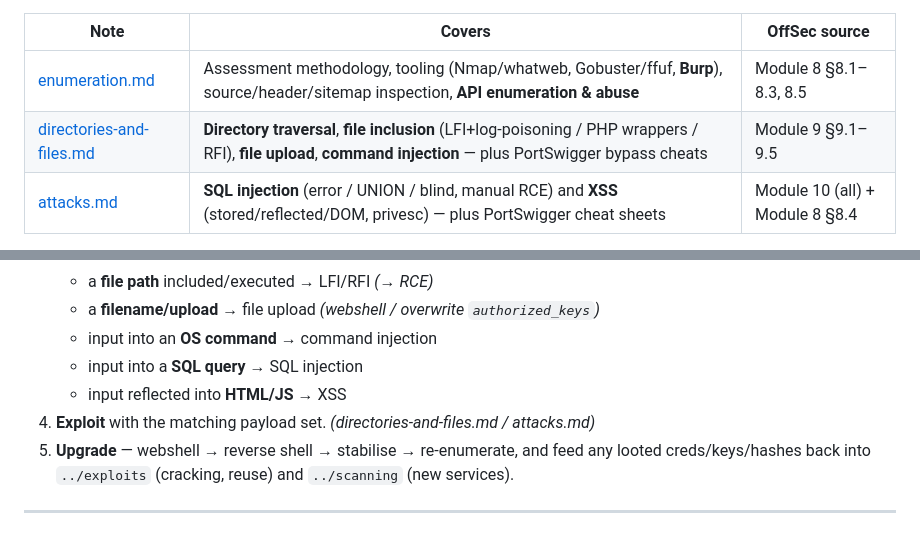
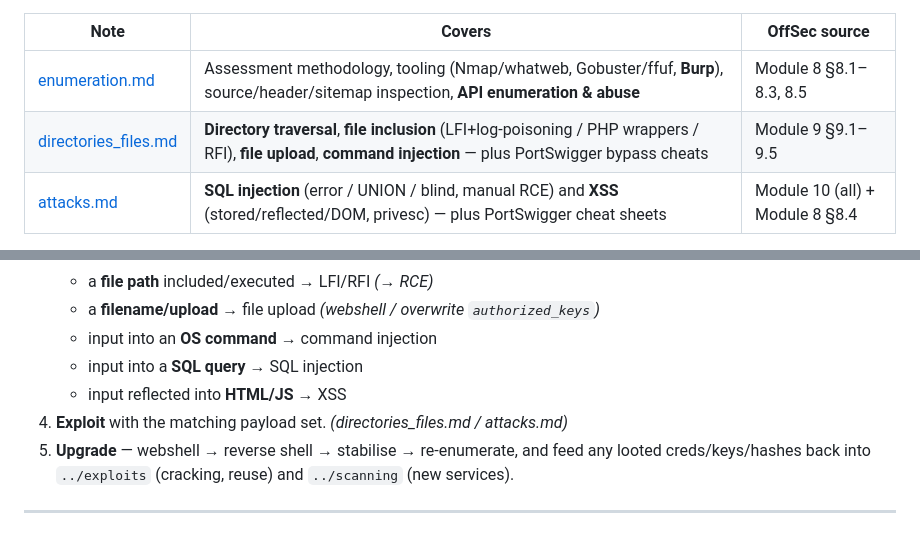
Before and after one commit to SkinnyRat/Cybersecurity, a Markdown page: web/README.md, 2 parts joined by grey strips. Rendered like a GitHub page.

Commit message:
Addded web stuff

```diff
--- a/web/README.md
+++ b/web/README.md
@@ -8,7 +8,7 @@ vulnerability classes to reach a foothold. Covers PEN-200 **Modules 8, 9, 10**.
 | Note | Covers | OffSec source |
 |---|---|---|
 | [enumeration.md](enumeration.md) | Assessment methodology, tooling (Nmap/whatweb, Gobuster/ffuf, **Burp**), source/header/sitemap inspection, **API enumeration & abuse** | Module 8 §8.1–8.3, 8.5 |
-| [directories-and-files.md](directories-and-files.md) | **Directory traversal**, **file inclusion** (LFI+log-poisoning / PHP wrappers / RFI), **file upload**, **command injection** — plus PortSwigger bypass cheats | Module 9 §9.1–9.5 |
+| [directories_files.md](directories_files.md) | **Directory traversal**, **file inclusion** (LFI+log-poisoning / PHP wrappers / RFI), **file upload**, **command injection** — plus PortSwigger bypass cheats | Module 9 §9.1–9.5 |
 | [attacks.md](attacks.md) | **SQL injection** (error / UNION / blind, manual RCE) and **XSS** (stored/reflected/DOM, privesc) — plus PortSwigger cheat sheets | Module 10 (all) + Module 8 §8.4 |
 
 > XSS lives in `attacks.md` (with SQLi), **not** in the enumeration note — both are injection attacks. Enumeration
@@ -27,7 +27,7 @@ vulnerability classes to reach a foothold. Covers PEN-200 **Modules 8, 9, 10**.
    - input into an **OS command** → command injection
    - input into a **SQL query** → SQL injection
    - input reflected into **HTML/JS** → XSS
-4. **Exploit** with the matching payload set. *(directories-and-files.md / attacks.md)*
+4. **Exploit** with the matching payload set. *(directories_files.md / attacks.md)*
 5. **Upgrade** — webshell → reverse shell → stabilise → re-enumerate, and feed any looted creds/keys/hashes back
    into `../exploits` (cracking, reuse) and `../scanning` (new services).
 
```
